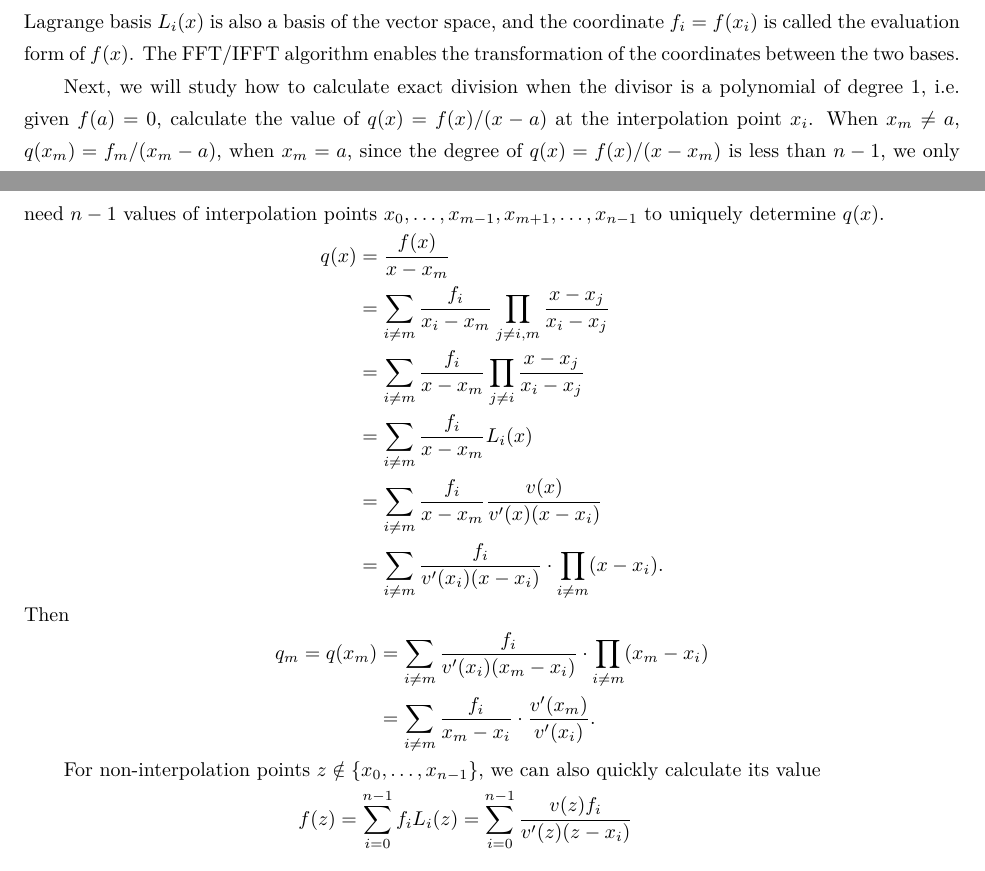
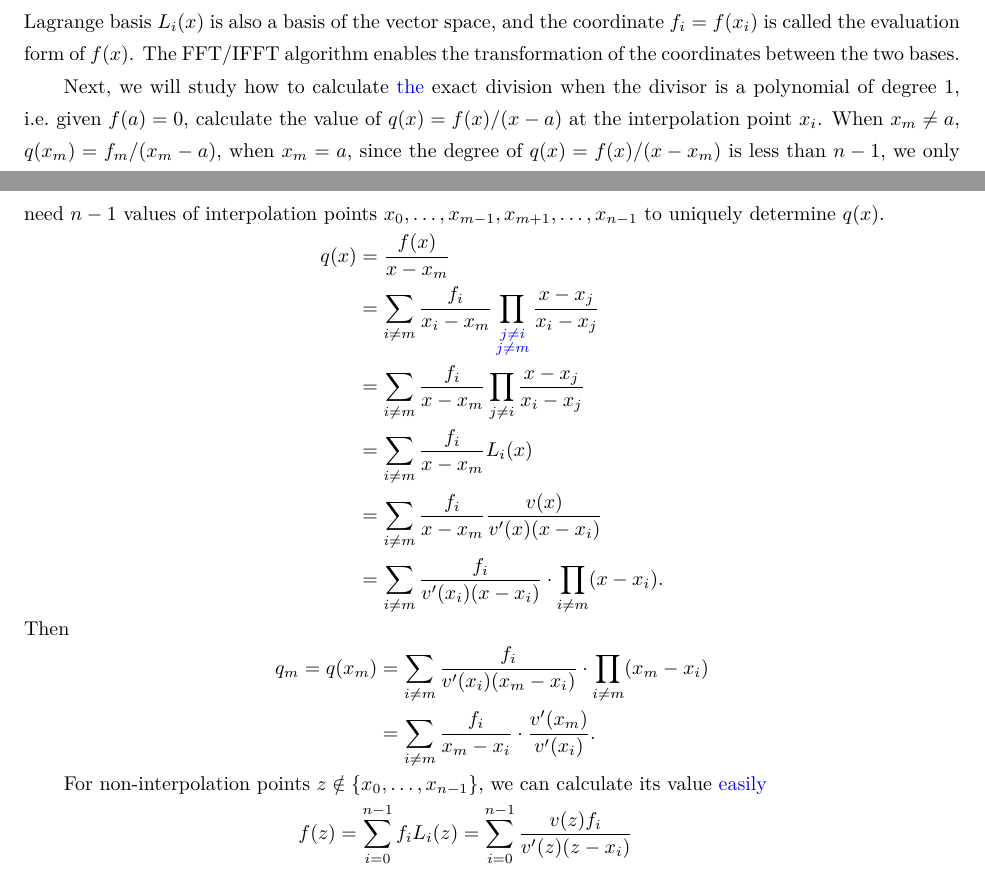
Before and after one commit to Sin7Y/olavm-whitepaper, a LaTeX document (main.tex, which reads zk-without-fft/lagrange-basis-polynomial.tex): two parts of pages 49 and 50 of 64, joined at a grey line, cut so that both start at the same text. Compiled offline with XeLaTeX; a missing font is replaced by an installed copy or a similar font.

Commit message:
\Update example code

```diff
--- a/zk-without-fft/lagrange-basis-polynomial.tex
+++ b/zk-without-fft/lagrange-basis-polynomial.tex
@@ -16,11 +16,11 @@ $1,x,\ldots,x^{n-1}$ is a basis of the vector space, and the coordinate $a_i$ is
 Lagrange basis $L_i(x)$ is also a basis of the vector space, and the coordinate $f_i=f(x_i)$ is called the evaluation form of $f(x)$.
 The FFT/IFFT algorithm enables the transformation of the coordinates between the two bases.
 
-Next, we will study how to calculate exact division when the divisor is a polynomial of degree 1, i.e.\ given $f(a)=0$, calculate the value of $q(x)=f(x)/(x-a)$ at the interpolation point $x_i$.
+Next, we will study how to calculate {\Update the} exact division when the divisor is a polynomial of degree 1, i.e.\ given $f(a)=0$, calculate the value of $q(x)=f(x)/(x-a)$ at the interpolation point $x_i$.
 When $x_m \ne a$, $q(x_m)=f_m/(x_m-a)$, when $x_m=a$, since the degree of $q(x)=f(x)/(x-x_m)$ is less than $n-1$, we only need $n-1$ values of interpolation points $x_0,\ldots,x_{m-1} ,x_{m+1},\ldots,x_{n-1}$ to uniquely determine $q(x)$.
 \begin{align*}
     q(x) &= \frac{f(x)}{x-x_m} \\
-    &= \sum_{i \ne m} \frac{f_i}{x_i-x_m} \prod_{j \ne i,m} \frac{x-x_j}{x_i-x_j} \\
+    &= \sum_{i \ne m} \frac{f_i}{x_i-x_m} \prod_{{\Update \substack{j \ne i \\ j \ne m}}} \frac{x-x_j}{x_i-x_j} \\
     &= \sum_{i \ne m} \frac{f_i}{x-x_m} \prod_{j \ne i} \frac{x-x_j}{x_i-x_j} \\
     &= \sum_{i \ne m} \frac{f_i}{x-x_m} L_i(x) \\
     &= \sum_{i \ne m} \frac{f_i}{x-x_m} \frac{v(x)}{v'(x)(x-x_i)} \\
@@ -32,7 +32,7 @@ Then
     &= \sum_{i \ne m} \frac{f_i}{x_m-x_i} \cdot \frac{v'(x_m)}{v'(x_i)}.
 \end{align*}
 
-For non-interpolation points $z \notin \{x_0, \ldots, x_{n-1}\}$, we can also quickly calculate its value
+For non-interpolation points $z \notin \{x_0, \ldots, x_{n-1}\}$, we can calculate its value {\Update easily}
 \begin{align*}
     f(z) = \sum_{i=0}^{n-1}f_iL_i(z)
     &= \sum_{i=0}^{n-1}\frac{v(z)f_i}{v'(z)(z-x_i)} \\
```
